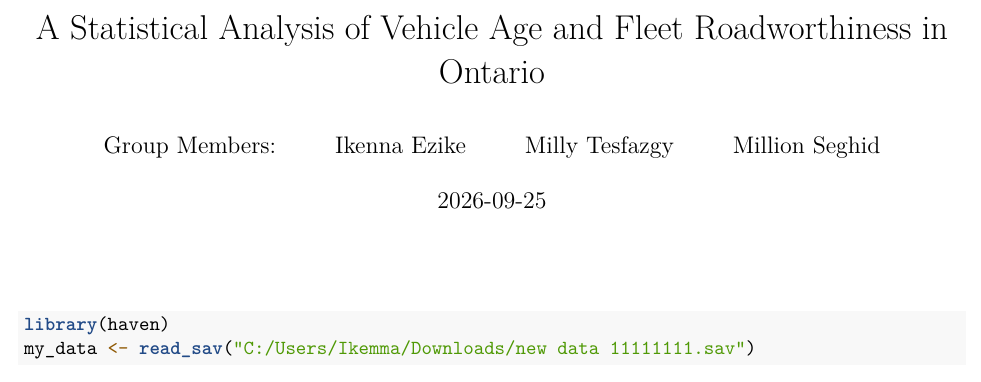
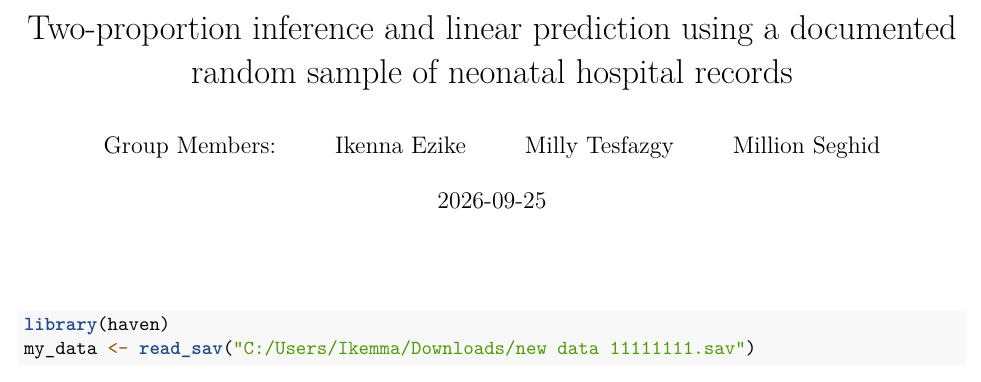
Before and after one commit to iezike/ManingitisProject, an R Markdown document (Data602_FinalProject.Rmd): part of page 1 of 2, cut at the place of the change. Rendered offline with R 4.5, knitr and Pandoc, then LaTeX, with nearby package versions; some code elsewhere in the file could not run offline.

Commit message:
Change project title

```diff
--- a/Data602_FinalProject.Rmd
+++ b/Data602_FinalProject.Rmd
@@ -1,5 +1,6 @@
 ---
-title: "A Statistical Analysis of Vehicle Age and Fleet Roadworthiness in Ontario"
+title: "Two-proportion inference and linear prediction using a documented random sample of neonatal hospital
+records"
 author:
   - "Group Members:"
   - "Ikenna Ezike"
```
